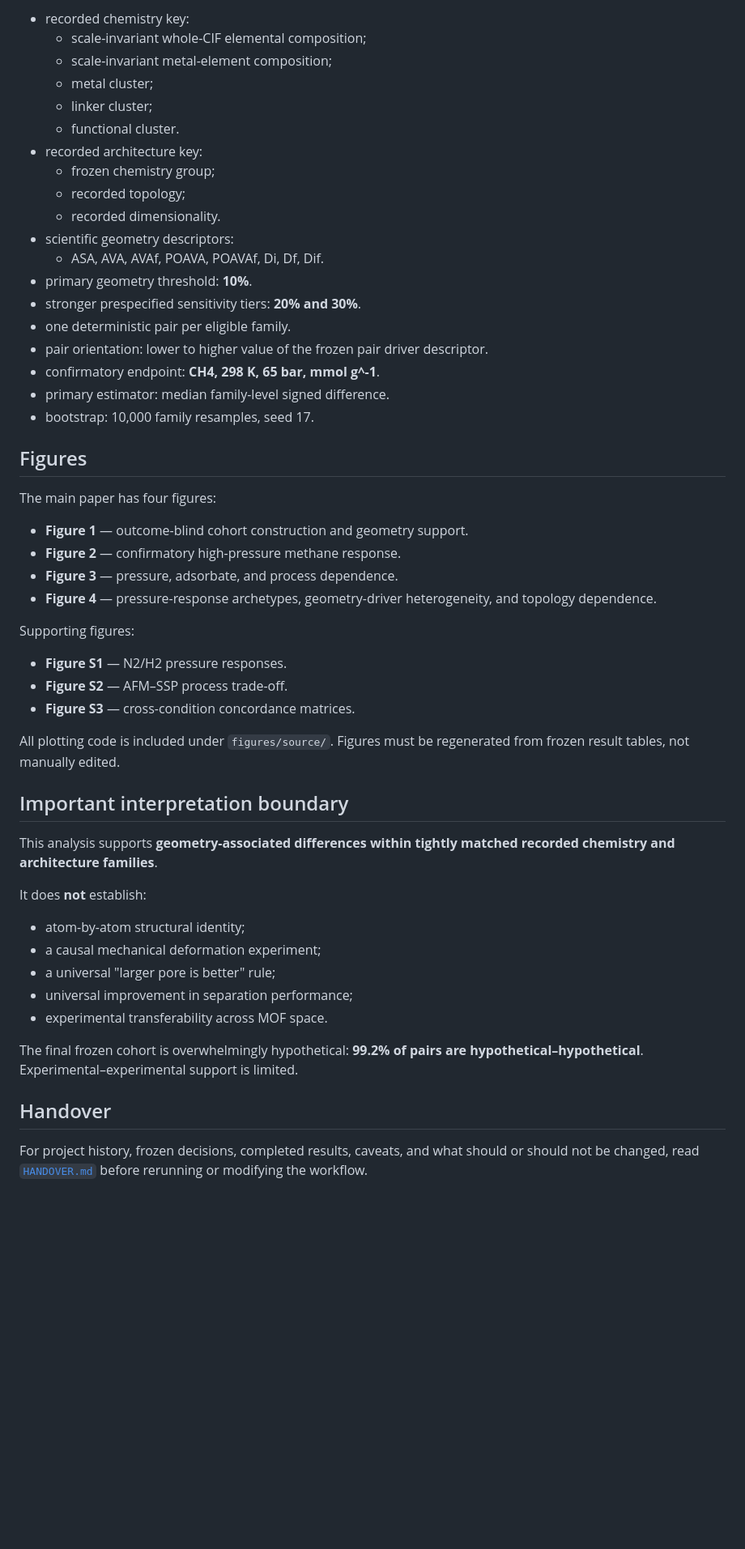
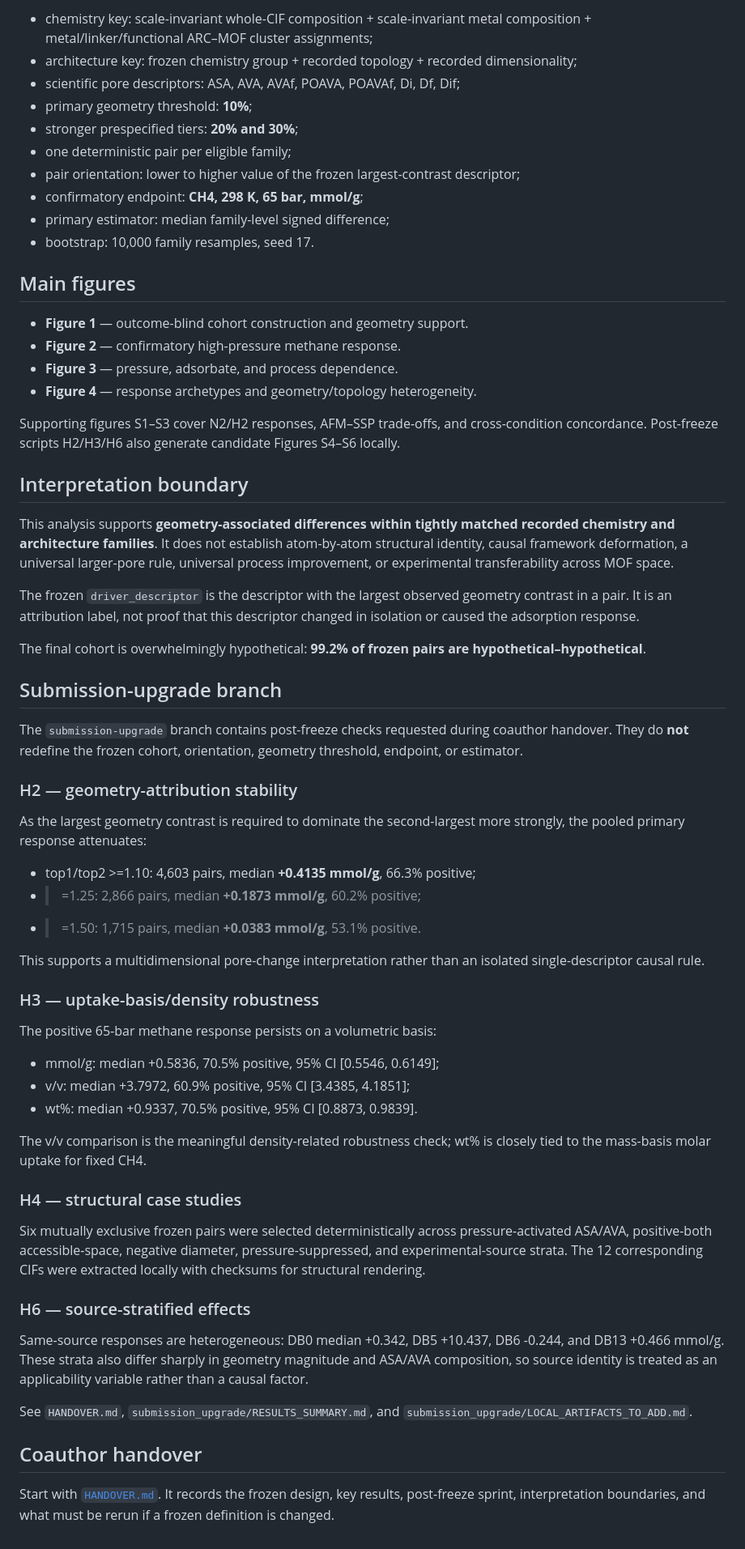
Before and after one commit to alimardani76/isochemical_mof, a Markdown page: README.md, the part around one of its changes. Shown at 81% size. GitHub-like rendering; blank space fills up the shorter version.

Commit message:
Update README for reproducibility and submission-upgrade branch

```diff
--- a/README.md
+++ b/README.md
@@ -136,55 +72,66 @@ Do not change these definitions when reproducing the reported paper:
 
-- recorded chemistry key:
-  - scale-invariant whole-CIF elemental composition;
-  - scale-invariant metal-element composition;
-  - metal cluster;
-  - linker cluster;
-  - functional cluster.
-- recorded architecture key:
-  - frozen chemistry group;
-  - recorded topology;
-  - recorded dimensionality.
-- scientific geometry descriptors:
-  - ASA, AVA, AVAf, POAVA, POAVAf, Di, Df, Dif.
-- primary geometry threshold: **10%**.
-- stronger prespecified sensitivity tiers: **20% and 30%**.
-- one deterministic pair per eligible family.
-- pair orientation: lower to higher value of the frozen pair driver descriptor.
-- confirmatory endpoint: **CH4, 298 K, 65 bar, mmol g^-1**.
-- primary estimator: median family-level signed difference.
+- chemistry key: scale-invariant whole-CIF composition + scale-invariant metal composition + metal/linker/functional ARC–MOF cluster assignments;
+- architecture key: frozen chemistry group + recorded topology + recorded dimensionality;
+- scientific pore descriptors: ASA, AVA, AVAf, POAVA, POAVAf, Di, Df, Dif;
+- primary geometry threshold: **10%**;
+- stronger prespecified tiers: **20% and 30%**;
+- one deterministic pair per eligible family;
+- pair orientation: lower to higher value of the frozen largest-contrast descriptor;
+- confirmatory endpoint: **CH4, 298 K, 65 bar, mmol/g**;
+- primary estimator: median family-level signed difference;
 - bootstrap: 10,000 family resamples, seed 17.
 
-## Figures
-
-The main paper has four figures:
+## Main figures
 
 - **Figure 1** — outcome-blind cohort construction and geometry support.
 - **Figure 2** — confirmatory high-pressure methane response.
 - **Figure 3** — pressure, adsorbate, and process dependence.
-- **Figure 4** — pressure-response archetypes, geometry-driver heterogeneity, and topology dependence.
+- **Figure 4** — response archetypes and geometry/topology heterogeneity.
 
-Supporting figures:
+Supporting figures S1–S3 cover N2/H2 responses, AFM–SSP trade-offs, and cross-condition concordance. Post-freeze scripts H2/H3/H6 also generate candidate Figures S4–S6 locally.
 
-- **Figure S1** — N2/H2 pressure responses.
-- **Figure S2** — AFM–SSP process trade-off.
-- **Figure S3** — cross-condition concordance matrices.
+## Interpretation boundary
 
-All plotting code is included under `figures/source/`. Figures must be regenerated from frozen result tables, not manually edited.
+This analysis supports **geometry-associated differences within tightly matched recorded chemistry and architecture families**. It does not establish atom-by-atom structural identity, causal framework deformation, a universal larger-pore rule, universal process improvement, or experimental transferability across MOF space.
 
-## Important interpretation boundary
+The frozen `driver_descriptor` is the descriptor with the largest observed geometry contrast in a pair. It is an attribution label, not proof that this descriptor changed in isolation or caused the adsorption response.
 
-This analysis supports **geometry-associated differences within tightly matched recorded chemistry and architecture families**.
+The final cohort is overwhelmingly hypothetical: **99.2% of frozen pairs are hypothetical–hypothetical**.
 
-It does **not** establish:
+## Submission-upgrade branch
 
-- atom-by-atom structural identity;
-- a causal mechanical deformation experiment;
-- a universal "larger pore is better" rule;
-- universal improvement in separation performance;
-- experimental transferability across MOF space.
+The `submission-upgrade` branch contains post-freeze checks requested during coauthor handover. They do **not** redefine the frozen cohort, orientation, geometry threshold, endpoint, or estimator.
 
-The final frozen cohort is overwhelmingly hypothetical: **99.2% of pairs are hypothetical–hypothetical**. Experimental–experimental support is limited.
+### H2 — geometry-attribution stability
 
-## Handover
+As the largest geometry contrast is required to dominate the second-largest more strongly, the pooled primary response attenuates:
 
-For project history, frozen decisions, completed results, caveats, and what should or should not be changed, read [`HANDOVER.md`](HANDOVER.md) before rerunning or modifying the workflow.
+- top1/top2 >=1.10: 4,603 pairs, median **+0.4135 mmol/g**, 66.3% positive;
+- >=1.25: 2,866 pairs, median **+0.1873 mmol/g**, 60.2% positive;
+- >=1.50: 1,715 pairs, median **+0.0383 mmol/g**, 53.1% positive.
+
+This supports a multidimensional pore-change interpretation rather than an isolated single-descriptor causal rule.
+
+### H3 — uptake-basis/density robustness
+
+The positive 65-bar methane response persists on a volumetric basis:
+
+- mmol/g: median +0.5836, 70.5% positive, 95% CI [0.5546, 0.6149];
+- v/v: median +3.7972, 60.9% positive, 95% CI [3.4385, 4.1851];
+- wt%: median +0.9337, 70.5% positive, 95% CI [0.8873, 0.9839].
+
+The v/v comparison is the meaningful density-related robustness check; wt% is closely tied to the mass-basis molar uptake for fixed CH4.
+
+### H4 — structural case studies
+
+Six mutually exclusive frozen pairs were selected deterministically across pressure-activated ASA/AVA, positive-both accessible-space, negative diameter, pressure-suppressed, and experimental-source strata. The 12 corresponding CIFs were extracted locally with checksums for structural rendering.
+
+### H6 — source-stratified effects
+
+Same-source responses are heterogeneous: DB0 median +0.342, DB5 +10.437, DB6 -0.244, and DB13 +0.466 mmol/g. These strata also differ sharply in geometry magnitude and ASA/AVA composition, so source identity is treated as an applicability variable rather than a causal factor.
+
+See `HANDOVER.md`, `submission_upgrade/RESULTS_SUMMARY.md`, and `submission_upgrade/LOCAL_ARTIFACTS_TO_ADD.md`.
+
+## Coauthor handover
+
+Start with [`HANDOVER.md`](HANDOVER.md). It records the frozen design, key results, post-freeze sprint, interpretation boundaries, and what must be rerun if a frozen definition is changed.
```
Also changed, not shown: other parts of README.md (+35 -99 lines).
